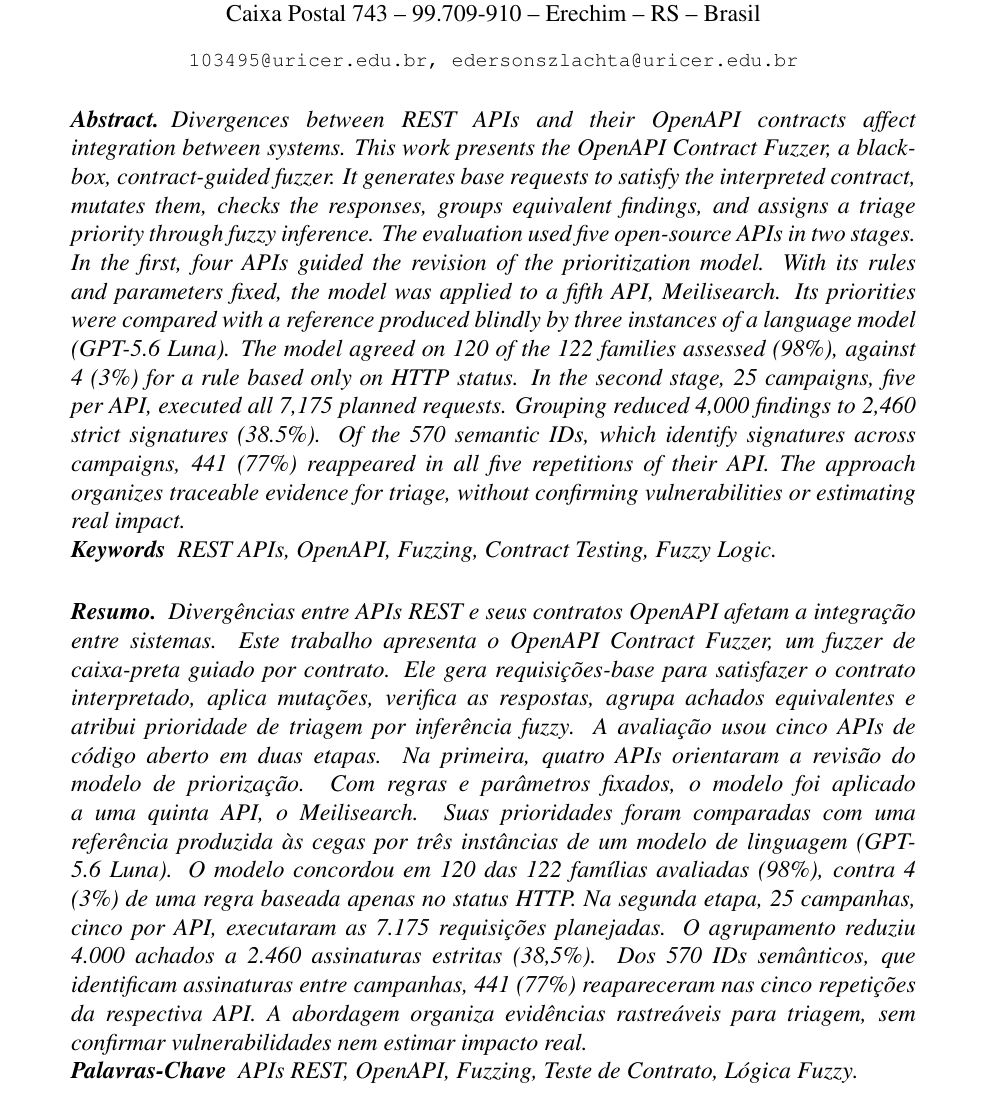
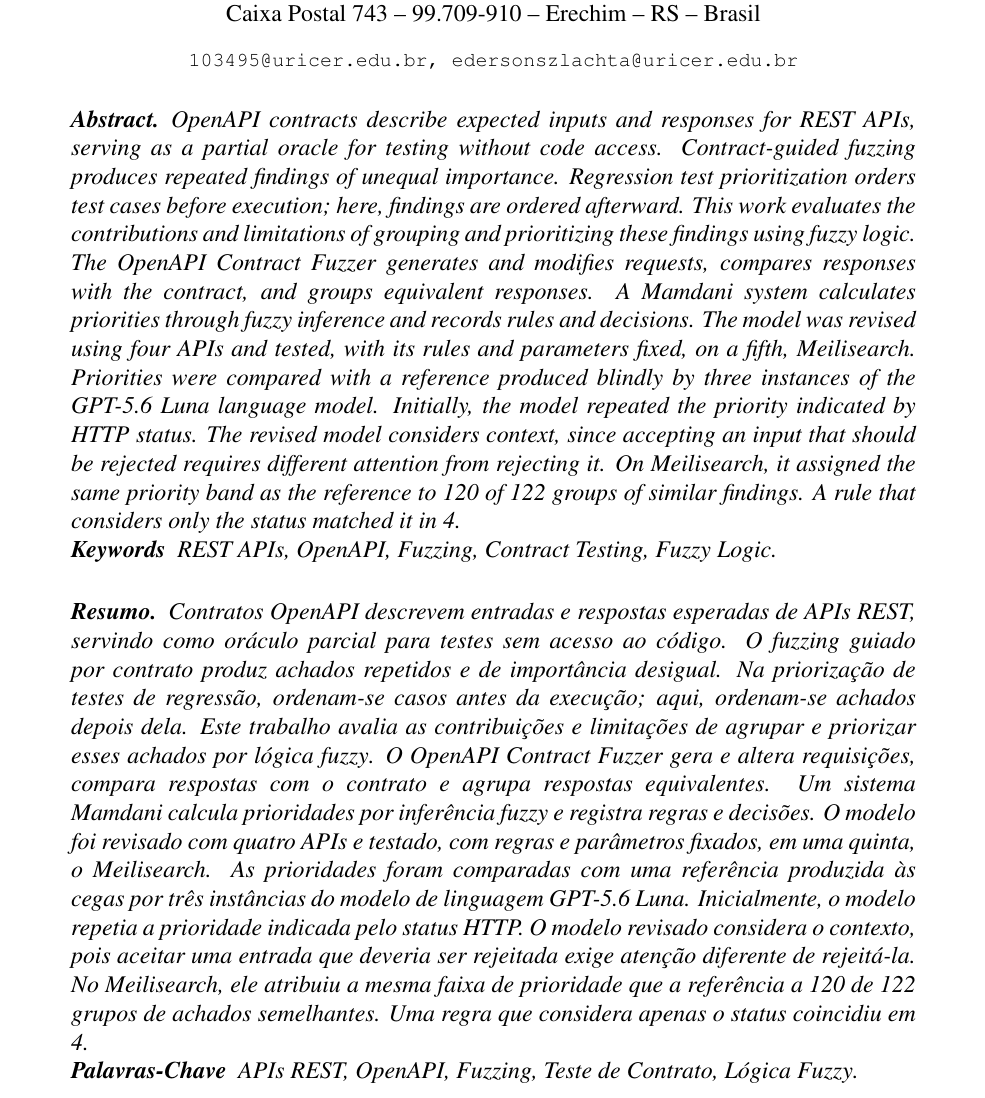
Before and after one commit to Levi-21545/api-fuzzer, a LaTeX paper (docs/Artigo.tex): part of page 1 of 21, cut so that both start at the same text. Compiled offline with pdfLaTeX.

Commit message:
docs: update abstract and resumo sections for clarity and detail

```diff
--- a/docs/Artigo.tex
+++ b/docs/Artigo.tex
@@ -105,45 +105,46 @@
 \pagestyle{plain2}
 
 \begin{abstract}
-Divergences between REST APIs and their OpenAPI contracts affect integration
-between systems. This work presents the OpenAPI Contract Fuzzer, a black-box,
-contract-guided fuzzer. It generates base requests to satisfy the interpreted
-contract, mutates them, checks the responses, groups equivalent findings, and
-assigns a triage priority through fuzzy inference. The evaluation used five
-open-source APIs in two stages. In the first, four APIs guided the revision
-of the prioritization model. With its rules and parameters fixed, the model
-was applied to a fifth API, Meilisearch. Its priorities were compared with a
-reference produced blindly by three instances of a language model (GPT-5.6
-Luna). The model agreed on 120 of the 122 families assessed (98\%), against 4
-(3\%) for a rule based only on HTTP status. In the second stage, 25 campaigns,
-five per API, executed all 7,175 planned requests. Grouping reduced 4,000
-findings to 2,460 strict signatures (38.5\%). Of the 570 semantic IDs, which
-identify signatures across campaigns, 441 (77\%) reappeared in all five
-repetitions of their API. The approach organizes traceable evidence for
-triage, without confirming vulnerabilities or estimating real impact.
+OpenAPI contracts describe expected inputs and responses for REST APIs,
+serving as a partial oracle for testing without code access. Contract-guided
+\textit{fuzzing} produces repeated findings of unequal importance. Regression
+test prioritization orders test cases before execution; here, findings are
+ordered afterward. This work evaluates the contributions and limitations of grouping
+and prioritizing these findings using \textit{fuzzy} logic. The OpenAPI
+Contract Fuzzer generates and modifies requests, compares responses with the
+contract, and groups equivalent responses. A Mamdani system calculates
+priorities through \textit{fuzzy} inference and records rules and decisions.
+The model was revised using four APIs and tested, with its rules and
+parameters fixed, on a fifth, Meilisearch. Priorities were compared with a
+reference produced blindly by three instances of the GPT-5.6 Luna language
+model. Initially, the model repeated the priority indicated by HTTP status.
+The revised model considers context, since accepting an input that should be
+rejected requires different attention from rejecting it. On Meilisearch, it
+assigned the same priority band as the reference to 120 of 122 groups of
+similar findings. A rule that considers only the status matched it in 4.
 \end{abstract}
 
 \keywords{REST APIs, OpenAPI, Fuzzing, Contract Testing, Fuzzy Logic.}
 
 \begin{resumo}
-Divergências entre APIs REST e seus contratos OpenAPI afetam a integração
-entre sistemas. Este trabalho apresenta o OpenAPI Contract Fuzzer, um
-\textit{fuzzer} de caixa-preta guiado por contrato. Ele gera requisições-base
-para satisfazer o contrato interpretado, aplica mutações, verifica as
-respostas, agrupa achados equivalentes e atribui prioridade de triagem por
-inferência \textit{fuzzy}. A avaliação usou cinco APIs de código aberto em
-duas etapas. Na primeira, quatro APIs orientaram a revisão do modelo de
-priorização. Com regras e parâmetros fixados, o modelo foi aplicado a uma
-quinta API, o Meilisearch. Suas prioridades foram comparadas com uma
-referência produzida às cegas por três instâncias de um modelo de linguagem
-(GPT-5.6 Luna). O modelo concordou em 120 das 122 famílias avaliadas (98\%),
-contra 4 (3\%) de uma regra baseada apenas no status HTTP. Na segunda etapa,
-25 campanhas, cinco por API, executaram as 7.175 requisições planejadas.
-O agrupamento reduziu 4.000 achados a 2.460 assinaturas estritas (38,5\%).
-Dos 570 IDs semânticos, que identificam assinaturas entre campanhas, 441
-(77\%) reapareceram nas cinco repetições da respectiva API. A abordagem
-organiza evidências rastreáveis para triagem, sem confirmar vulnerabilidades
-nem estimar impacto real.
+Contratos OpenAPI descrevem entradas e respostas esperadas de APIs REST,
+servindo como oráculo parcial para testes sem acesso ao código. O
+\textit{fuzzing} guiado por contrato produz achados repetidos e de
+importância desigual. Na priorização de testes de regressão, ordenam-se
+casos antes da execução; aqui, ordenam-se achados depois dela. Este trabalho
+avalia as contribuições e limitações de agrupar e priorizar esses achados por lógica \textit{fuzzy}. O OpenAPI
+Contract Fuzzer gera e altera requisições, compara respostas com o contrato
+e agrupa respostas equivalentes. Um sistema Mamdani calcula prioridades por
+inferência \textit{fuzzy} e registra regras e decisões. O modelo foi
+revisado com quatro APIs e testado, com regras e parâmetros fixados, em uma
+quinta, o Meilisearch. As prioridades foram comparadas com uma referência
+produzida às cegas por três instâncias do modelo de linguagem GPT-5.6 Luna.
+Inicialmente, o modelo repetia a prioridade indicada pelo status HTTP. O
+modelo revisado considera o contexto, pois aceitar uma entrada que deveria
+ser rejeitada exige atenção diferente de rejeitá-la. No Meilisearch, ele
+atribuiu a mesma faixa de prioridade que a referência a 120 de 122 grupos
+de achados semelhantes. Uma regra que considera apenas o status coincidiu
+em 4.
 \end{resumo}
 
 \palavraschave{APIs REST, OpenAPI, \textit{Fuzzing}, Teste de Contrato, Lógica \textit{Fuzzy}.}
```
